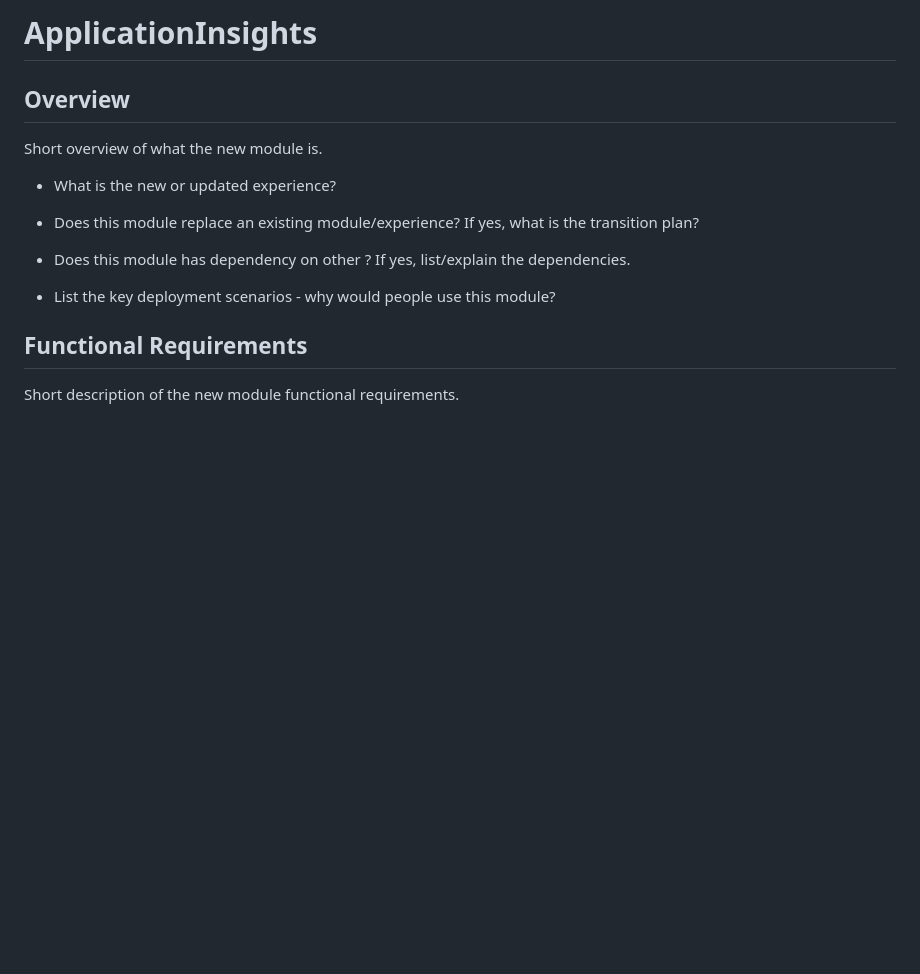
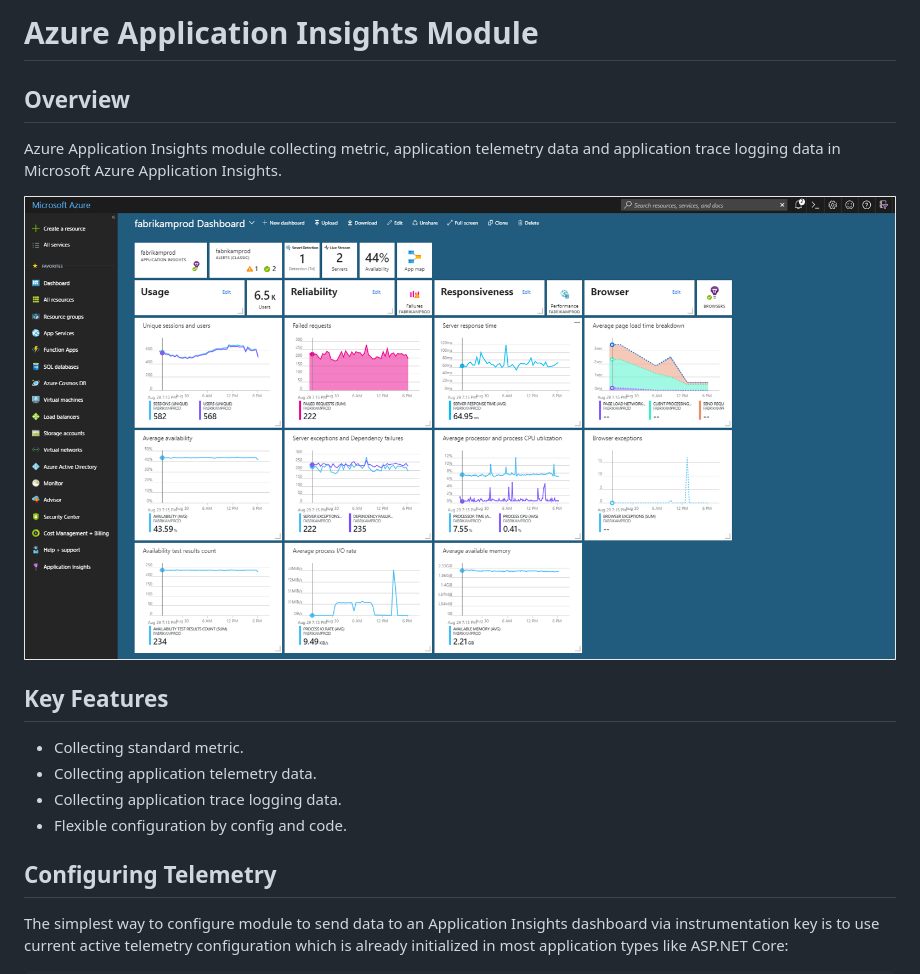
Before and after one commit to VirtoCommerce/vc-module-app-insights, a Markdown page: README.md, the part around one of its changes. GitHub-like rendering; pictures changed too: docs/media/app-insights-dashboard.png (added); blank space fills up the shorter version.

```diff
--- a/README.md
+++ b/README.md
@@ -1,18 +1,20 @@
-# ApplicationInsights
+# Azure Application Insights Module
 
 ## Overview
 
-Short overview of what the new module is.
+Azure Application Insights module collecting metric, application telemetry data and application trace logging data in Microsoft Azure Application Insights.
 
-- What is the new or updated experience?
+![Azure Application Insight](docs/media/app-insights-dashboard.png)
 
-- Does this module replace an existing module/experience? If yes, what is the transition plan?
+## Key Features
 
-- Does this module has dependency on other ? If yes, list/explain the dependencies.
+* Collecting standard metric.
+* Collecting application telemetry data.
+* Collecting application trace logging data.
+* Flexible configuration by config and code.
 
-- List the key deployment scenarios - why would people use this module?
 
-## Functional Requirements
+## Configuring Telemetry
 
-Short description of the new module functional requirements.
+The simplest way to configure module to send data to an Application Insights dashboard via instrumentation key is to use current active telemetry configuration which is already initialized in most application types like ASP.NET Core:
 
```
Also changed, not shown: other parts of README.md (+116 -16 lines), 18 other files.
